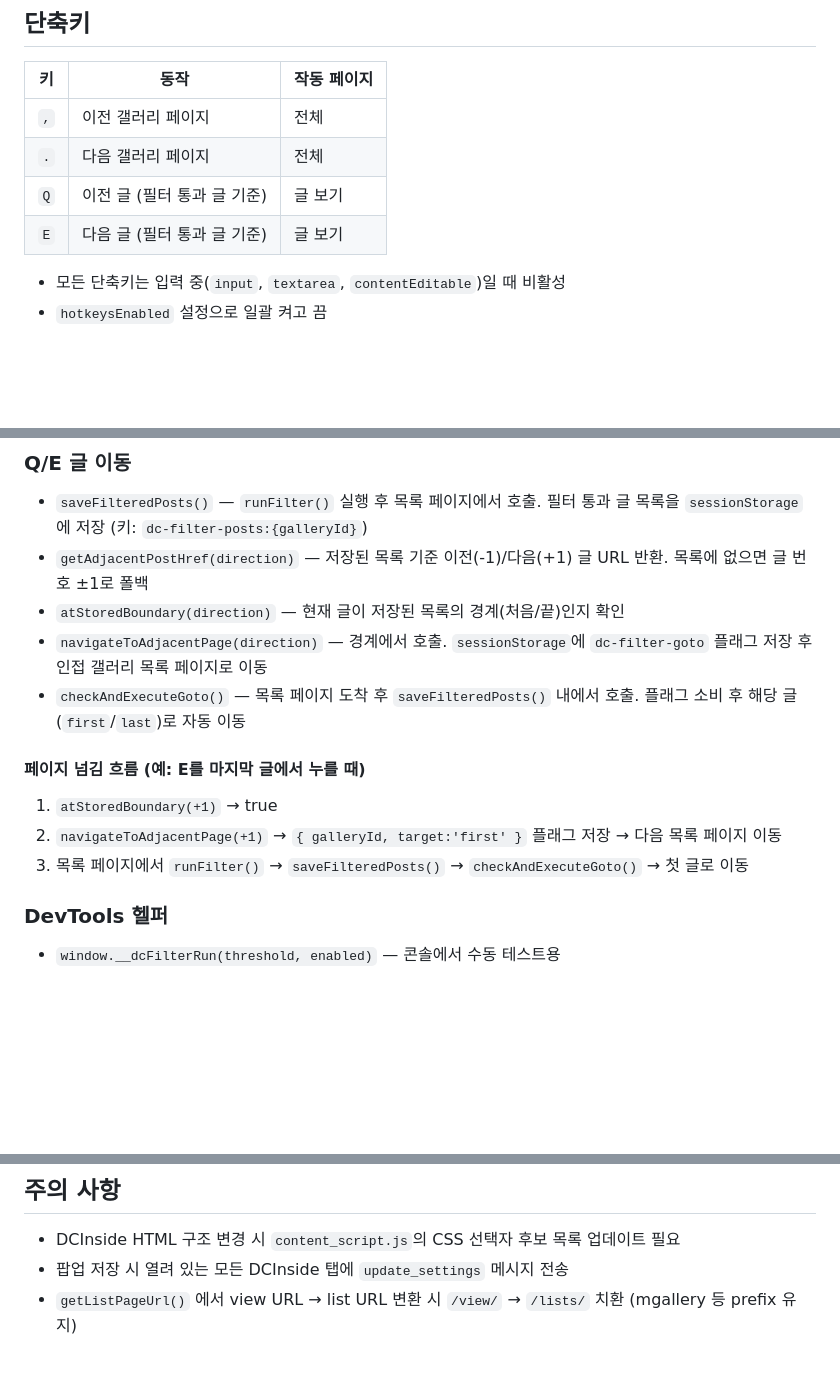
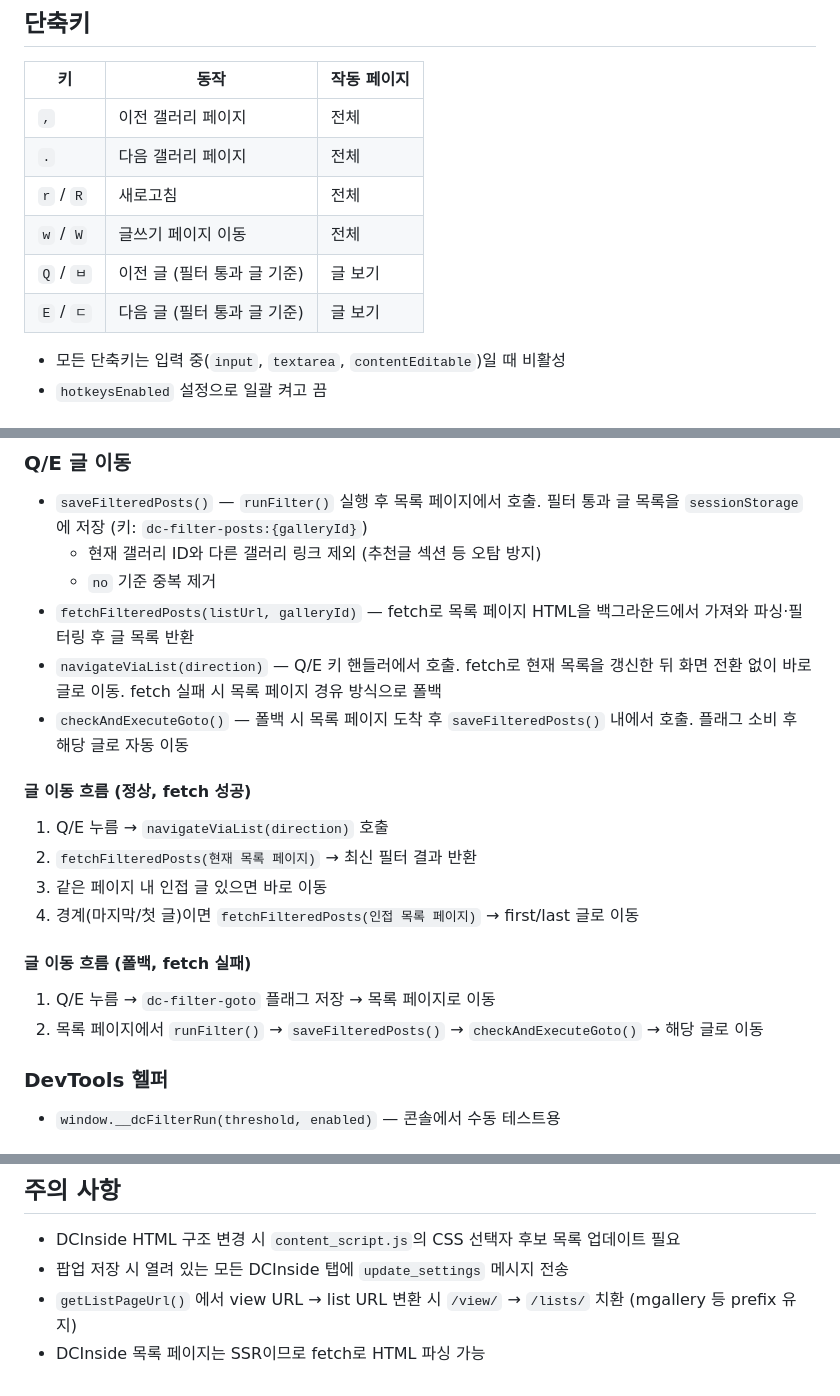
Before and after one commit to shs1234/dc-recomm-filter, a Markdown page: CLAUDE.md, 3 parts joined by grey strips. Rendered like a GitHub page; blank space fills up the shorter version.

Commit message:
CLAUDE.md 업데이트: 단축키 및 글 이동 로직 반영
Co-Authored-By: Claude Sonnet 4.6 <noreply@anthropic.com>

```diff
--- a/CLAUDE.md
+++ b/CLAUDE.md
@@ -29,8 +29,10 @@ scripts/package.sh     - dist/ zip 패키징 스크립트
 |---|---|---|
 | `,` | 이전 갤러리 페이지 | 전체 |
 | `.` | 다음 갤러리 페이지 | 전체 |
-| `Q` | 이전 글 (필터 통과 글 기준) | 글 보기 |
-| `E` | 다음 글 (필터 통과 글 기준) | 글 보기 |
+| `r` / `R` | 새로고침 | 전체 |
+| `w` / `W` | 글쓰기 페이지 이동 | 전체 |
+| `Q` / `ㅂ` | 이전 글 (필터 통과 글 기준) | 글 보기 |
+| `E` / `ㄷ` | 다음 글 (필터 통과 글 기준) | 글 보기 |
 
 - 모든 단축키는 입력 중(`input`, `textarea`, `contentEditable`)일 때 비활성
 - `hotkeysEnabled` 설정으로 일괄 켜고 끔
@@ -45,15 +47,21 @@ scripts/package.sh     - dist/ zip 패키징 스크립트
 
 ### Q/E 글 이동
 - `saveFilteredPosts()` — `runFilter()` 실행 후 목록 페이지에서 호출. 필터 통과 글 목록을 `sessionStorage`에 저장 (키: `dc-filter-posts:{galleryId}`)
-- `getAdjacentPostHref(direction)` — 저장된 목록 기준 이전(-1)/다음(+1) 글 URL 반환. 목록에 없으면 글 번호 ±1로 폴백
-- `atStoredBoundary(direction)` — 현재 글이 저장된 목록의 경계(처음/끝)인지 확인
-- `navigateToAdjacentPage(direction)` — 경계에서 호출. `sessionStorage`에 `dc-filter-goto` 플래그 저장 후 인접 갤러리 목록 페이지로 이동
-- `checkAndExecuteGoto()` — 목록 페이지 도착 후 `saveFilteredPosts()` 내에서 호출. 플래그 소비 후 해당 글(`first`/`last`)로 자동 이동
+  - 현재 갤러리 ID와 다른 갤러리 링크 제외 (추천글 섹션 등 오탐 방지)
+  - `no` 기준 중복 제거
+- `fetchFilteredPosts(listUrl, galleryId)` — fetch로 목록 페이지 HTML을 백그라운드에서 가져와 파싱·필터링 후 글 목록 반환
+- `navigateViaList(direction)` — Q/E 키 핸들러에서 호출. fetch로 현재 목록을 갱신한 뒤 화면 전환 없이 바로 글로 이동. fetch 실패 시 목록 페이지 경유 방식으로 폴백
+- `checkAndExecuteGoto()` — 폴백 시 목록 페이지 도착 후 `saveFilteredPosts()` 내에서 호출. 플래그 소비 후 해당 글로 자동 이동
 
-#### 페이지 넘김 흐름 (예: E를 마지막 글에서 누를 때)
-1. `atStoredBoundary(+1)` → true
-2. `navigateToAdjacentPage(+1)` → `{ galleryId, target:'first' }` 플래그 저장 → 다음 목록 페이지 이동
-3. 목록 페이지에서 `runFilter()` → `saveFilteredPosts()` → `checkAndExecuteGoto()` → 첫 글로 이동
+#### 글 이동 흐름 (정상, fetch 성공)
+1. Q/E 누름 → `navigateViaList(direction)` 호출
+2. `fetchFilteredPosts(현재 목록 페이지)` → 최신 필터 결과 반환
+3. 같은 페이지 내 인접 글 있으면 바로 이동
+4. 경계(마지막/첫 글)이면 `fetchFilteredPosts(인접 목록 페이지)` → first/last 글로 이동
+
+#### 글 이동 흐름 (폴백, fetch 실패)
+1. Q/E 누름 → `dc-filter-goto` 플래그 저장 → 목록 페이지로 이동
+2. 목록 페이지에서 `runFilter()` → `saveFilteredPosts()` → `checkAndExecuteGoto()` → 해당 글로 이동
 
 ### DevTools 헬퍼
 - `window.__dcFilterRun(threshold, enabled)` — 콘솔에서 수동 테스트용
@@ -70,3 +78,4 @@ npm run package   # dist/dc-recomm-filter.zip 생성
 - DCInside HTML 구조 변경 시 `content_script.js`의 CSS 선택자 후보 목록 업데이트 필요
 - 팝업 저장 시 열려 있는 모든 DCInside 탭에 `update_settings` 메시지 전송
 - `getListPageUrl()` 에서 view URL → list URL 변환 시 `/view/` → `/lists/` 치환 (mgallery 등 prefix 유지)
+- DCInside 목록 페이지는 SSR이므로 fetch로 HTML 파싱 가능
```
